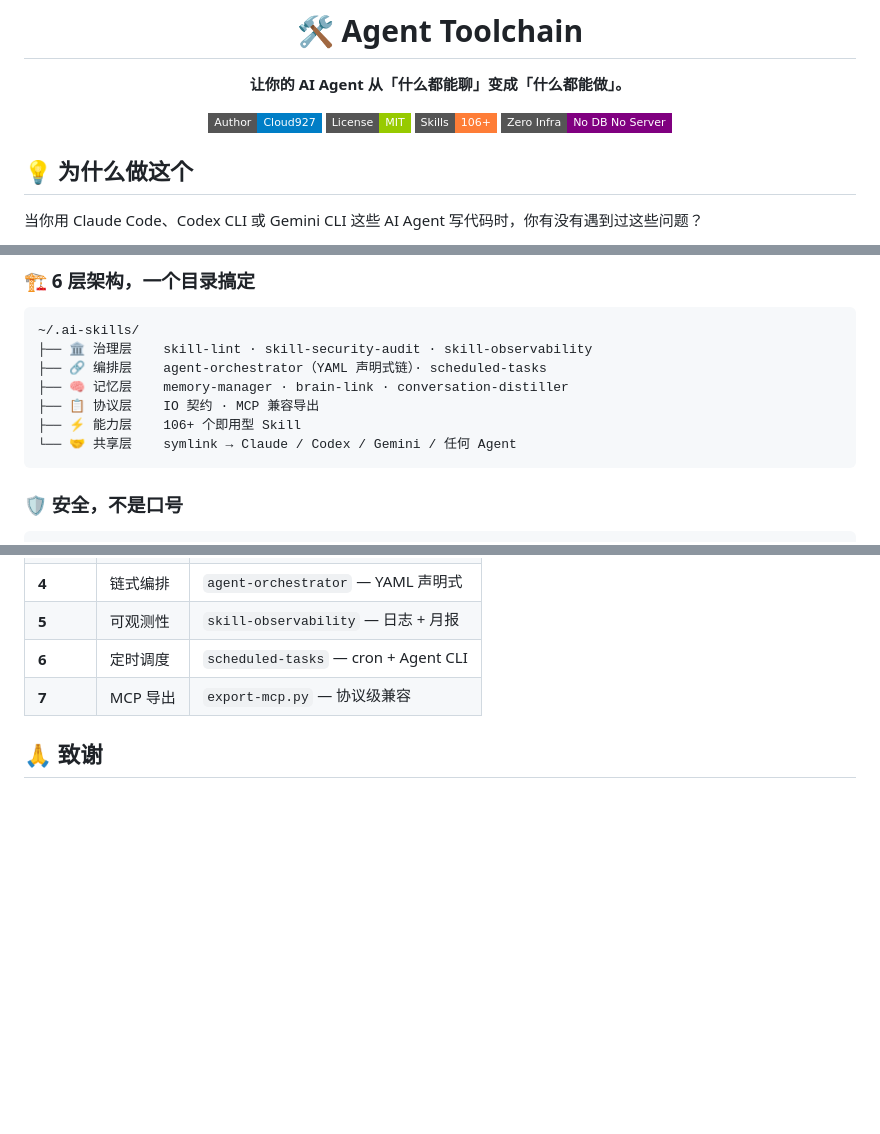
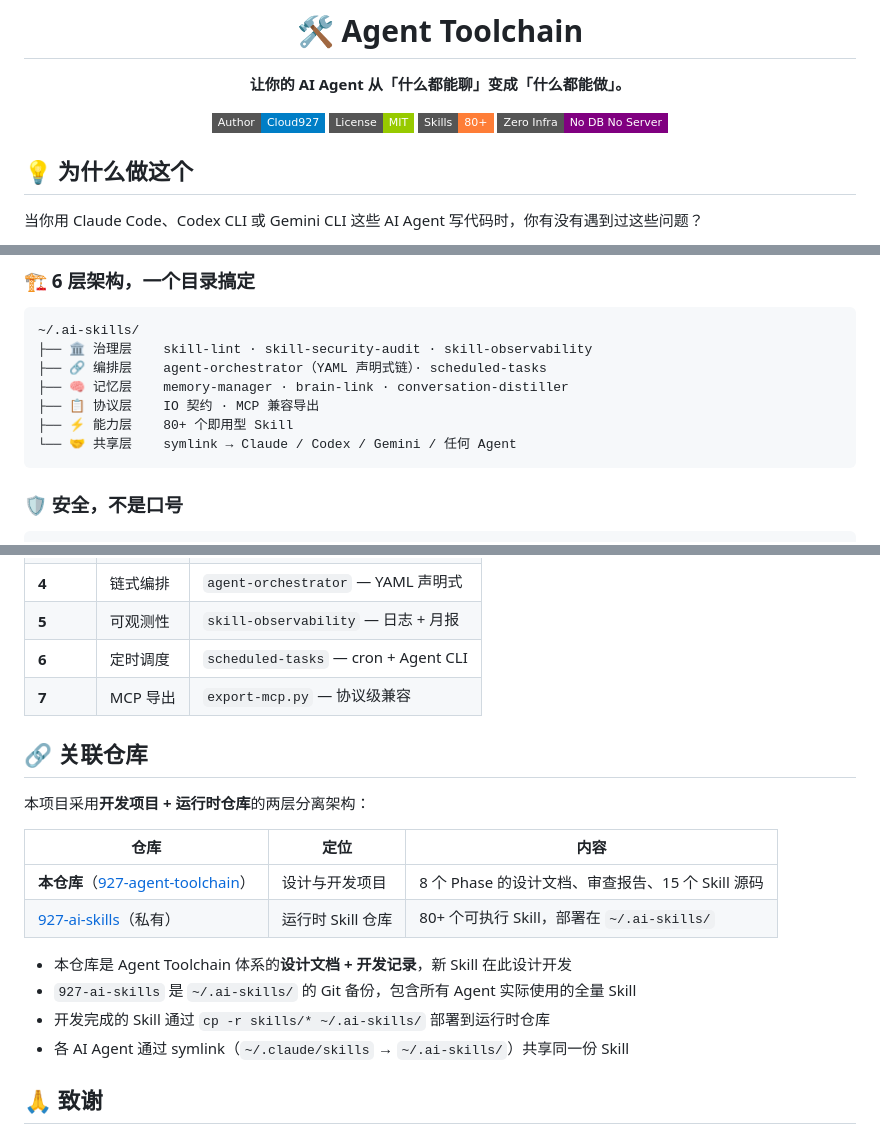
Before and after one commit to cloud99277/927-agent-toolchain, a Markdown page: README.md, 3 parts joined by grey strips. GitHub-like rendering; badges without logos; blank space fills up the shorter version.

Commit message:
docs: add related repos section, update skill count to 80+

````diff
--- a/README.md
+++ b/README.md
@@ -8,7 +8,7 @@
 
 [![Author](https://img.shields.io/badge/Author-Cloud927-blue?style=flat-square)](https://github.com/cloud99277)
 [![License](https://img.shields.io/badge/License-MIT-green?style=flat-square)](LICENSE)
-[![Skills](https://img.shields.io/badge/Skills-106+-orange?style=flat-square)](#-这套系统能做什么)
+[![Skills](https://img.shields.io/badge/Skills-80+-orange?style=flat-square)](#-这套系统能做什么)
 [![Zero Infra](https://img.shields.io/badge/Zero_Infra-No_DB_No_Server-purple?style=flat-square)](#-核心设计约束)
 
 </div>
@@ -36,7 +36,7 @@
 ├── 🔗 编排层    agent-orchestrator（YAML 声明式链）· scheduled-tasks
 ├── 🧠 记忆层    memory-manager · brain-link · conversation-distiller
 ├── 📋 协议层    IO 契约 · MCP 兼容导出
-├── ⚡ 能力层    106+ 个即用型 Skill
+├── ⚡ 能力层    80+ 个即用型 Skill
 └── 🤝 共享层    symlink → Claude / Codex / Gemini / 任何 Agent
 ```
 
@@ -149,6 +149,20 @@ python3 ~/.ai-skills/mcp-export/scripts/export-mcp.py --stats
 | **6** | 定时调度 | `scheduled-tasks` — cron + Agent CLI |
 | **7** | MCP 导出 | `export-mcp.py` — 协议级兼容 |
 
+## 🔗 关联仓库
+
+本项目采用**开发项目 + 运行时仓库**的两层分离架构：
+
+| 仓库 | 定位 | 内容 |
+|------|------|------|
+| **本仓库**（[927-agent-toolchain](https://github.com/cloud99277/927-agent-toolchain)） | 设计与开发项目 | 8 个 Phase 的设计文档、审查报告、15 个 Skill 源码 |
+| [927-ai-skills](https://github.com/cloud99277/927-ai-skills)（私有） | 运行时 Skill 仓库 | 80+ 个可执行 Skill，部署在 `~/.ai-skills/` |
+
+- 本仓库是 Agent Toolchain 体系的**设计文档 + 开发记录**，新 Skill 在此设计开发
+- `927-ai-skills` 是 `~/.ai-skills/` 的 Git 备份，包含所有 Agent 实际使用的全量 Skill
+- 开发完成的 Skill 通过 `cp -r skills/* ~/.ai-skills/` 部署到运行时仓库
+- 各 AI Agent 通过 symlink（`~/.claude/skills` → `~/.ai-skills/`）共享同一份 Skill
+
 ## 🙏 致谢
 
 - [Claude Code](https://docs.anthropic.com/) — Skill 标准格式来源
````
